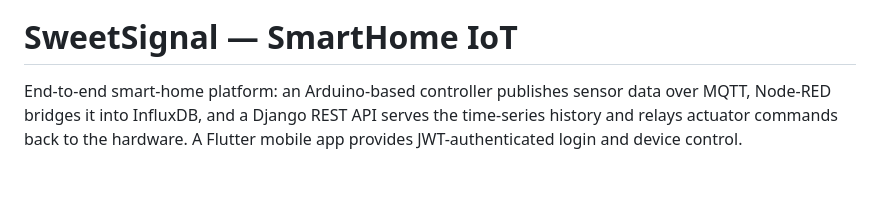
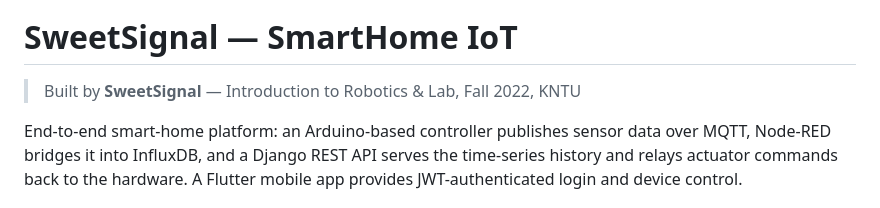
Before and after one commit to Armangb1/SmartHome_IoT, a Markdown page: README.md, the part around one of its changes. Drawn GitHub-style; blank space fills up the shorter version.

Commit message:
Add SweetSignal logo and team/course credit to README

```diff
--- a/README.md
+++ b/README.md
@@ -1,4 +3,6 @@
 # SweetSignal — SmartHome IoT
+
+> Built by **SweetSignal** — Introduction to Robotics & Lab, Fall 2022, KNTU
 
 End-to-end smart-home platform: an Arduino-based controller publishes sensor data
 over MQTT, Node-RED bridges it into InfluxDB, and a Django REST API serves the
```
Also changed, not shown: other parts of README.md (+2 -0 lines).
